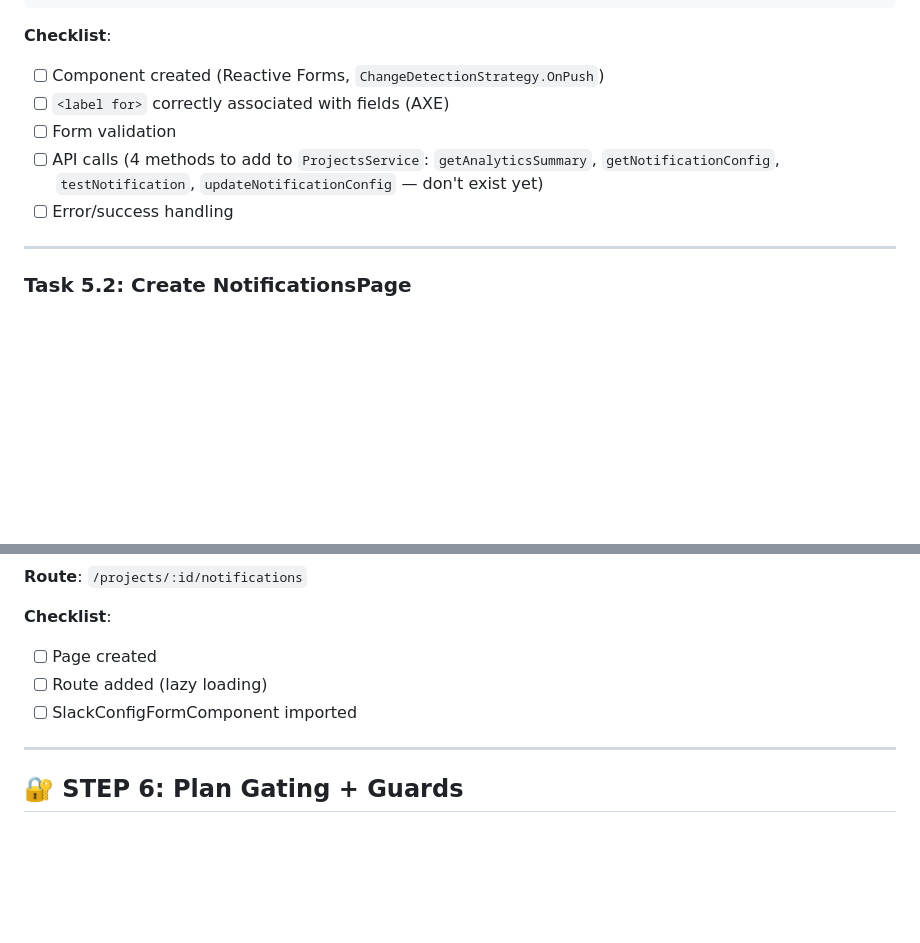
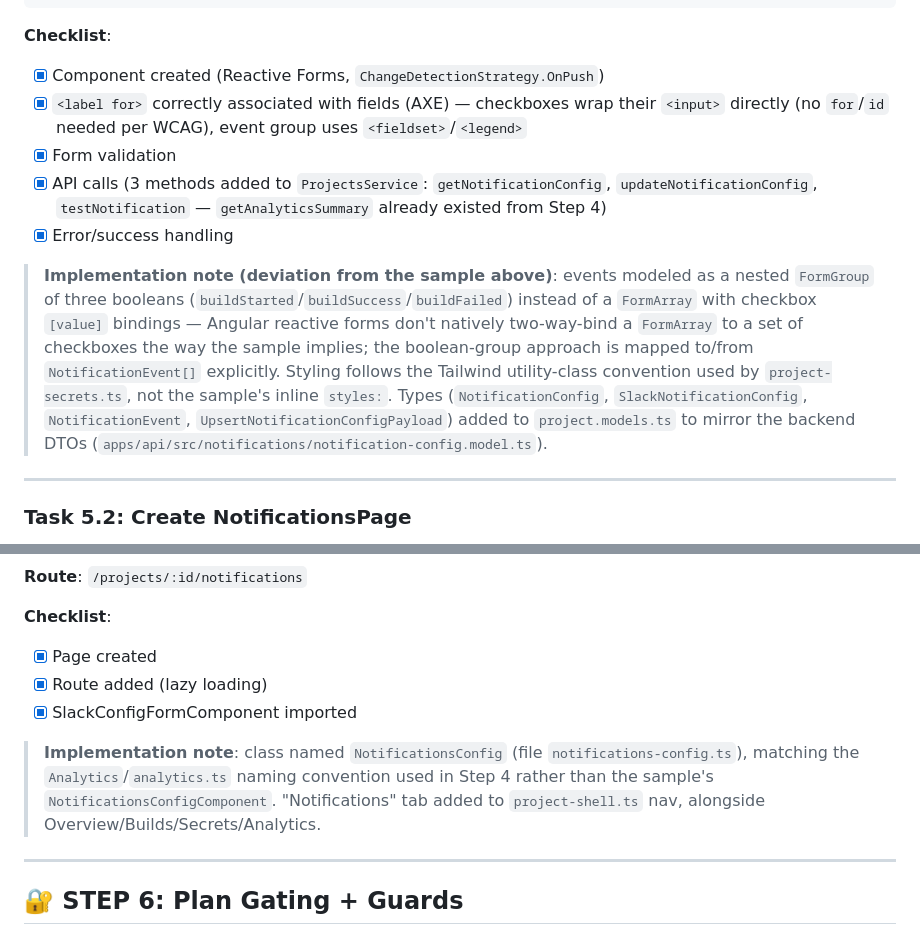
Before and after one commit to hexaonelabs/mobileflow-pkgr, a Markdown page: PHASE_1_TASKS.md, 2 parts joined by grey strips. Drawn GitHub-style; blank space fills up the shorter version.

Commit message:
docs: check off Step 5 (Frontend Notifications) task checklists

````diff
--- a/PHASE_1_TASKS.md
+++ b/PHASE_1_TASKS.md
@@ -1254,11 +1254,13 @@ export class SlackConfigFormComponent {
 ```
 
 **Checklist**:
-- [ ] Component created (Reactive Forms, `ChangeDetectionStrategy.OnPush`)
-- [ ] `<label for>` correctly associated with fields (AXE)
-- [ ] Form validation
-- [ ] API calls (4 methods to add to `ProjectsService`: `getAnalyticsSummary`, `getNotificationConfig`, `testNotification`, `updateNotificationConfig` — don't exist yet)
-- [ ] Error/success handling
+- [x] Component created (Reactive Forms, `ChangeDetectionStrategy.OnPush`)
+- [x] `<label for>` correctly associated with fields (AXE) — checkboxes wrap their `<input>` directly (no `for`/`id` needed per WCAG), event group uses `<fieldset>`/`<legend>`
+- [x] Form validation
+- [x] API calls (3 methods added to `ProjectsService`: `getNotificationConfig`, `updateNotificationConfig`, `testNotification` — `getAnalyticsSummary` already existed from Step 4)
+- [x] Error/success handling
+
+> **Implementation note (deviation from the sample above)**: events modeled as a nested `FormGroup` of three booleans (`buildStarted`/`buildSuccess`/`buildFailed`) instead of a `FormArray` with checkbox `[value]` bindings — Angular reactive forms don't natively two-way-bind a `FormArray` to a set of checkboxes the way the sample implies; the boolean-group approach is mapped to/from `NotificationEvent[]` explicitly. Styling follows the Tailwind utility-class convention used by `project-secrets.ts`, not the sample's inline `styles:`. Types (`NotificationConfig`, `SlackNotificationConfig`, `NotificationEvent`, `UpsertNotificationConfigPayload`) added to `project.models.ts` to mirror the backend DTOs (`apps/api/src/notifications/notification-config.model.ts`).
 
 ---
 
@@ -1287,9 +1289,11 @@ export class NotificationsConfigComponent {
 **Route**: `/projects/:id/notifications`
 
 **Checklist**:
-- [ ] Page created
-- [ ] Route added (lazy loading)
-- [ ] SlackConfigFormComponent imported
+- [x] Page created
+- [x] Route added (lazy loading)
+- [x] SlackConfigFormComponent imported
+
+> **Implementation note**: class named `NotificationsConfig` (file `notifications-config.ts`), matching the `Analytics`/`analytics.ts` naming convention used in Step 4 rather than the sample's `NotificationsConfigComponent`. "Notifications" tab added to `project-shell.ts` nav, alongside Overview/Builds/Secrets/Analytics.
 
 ---
 
````
